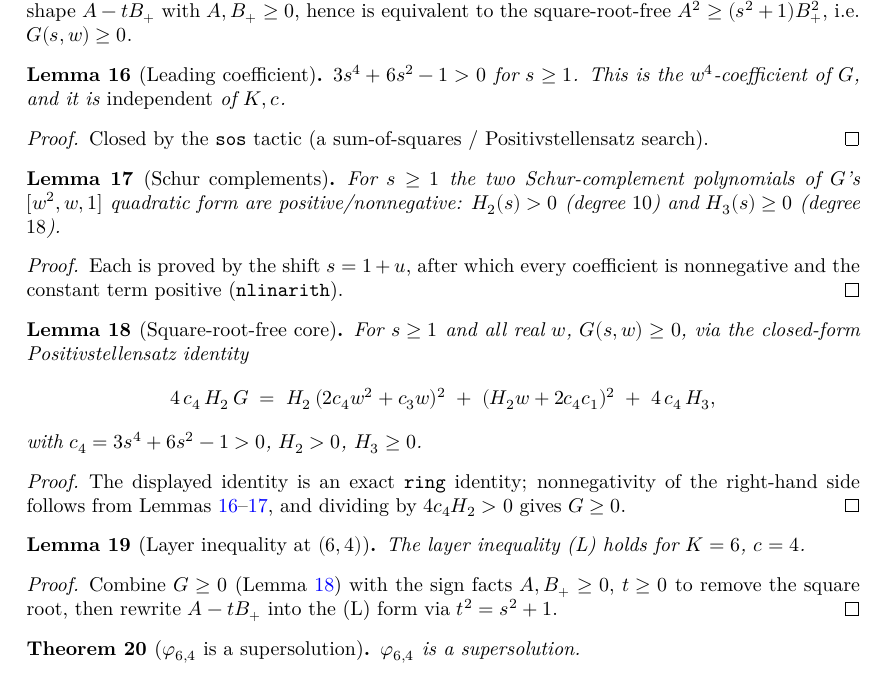
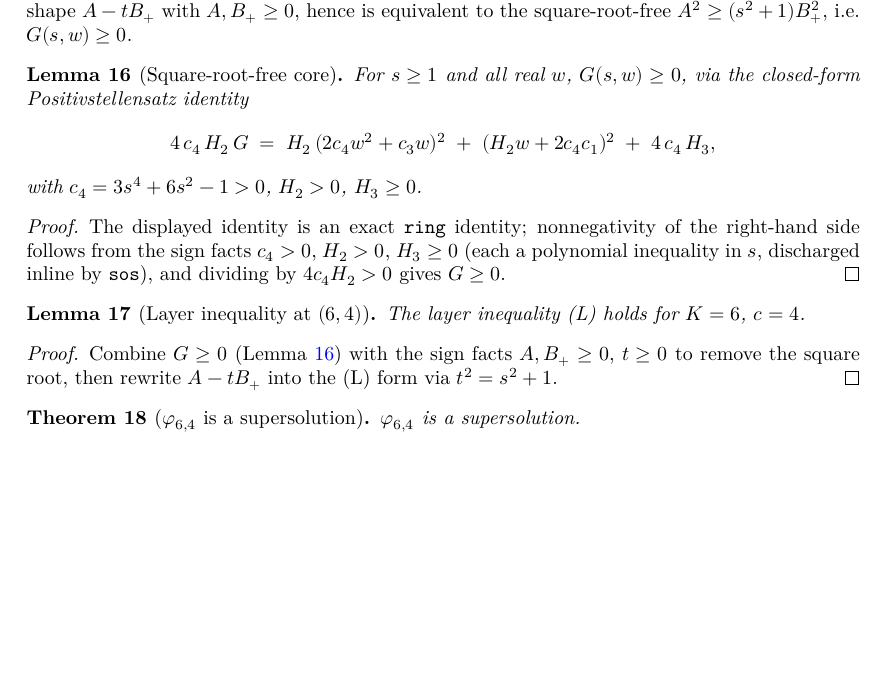
Before and after one commit to BoltonBailey/FormalQuestions, a LaTeX document (blueprint/src/print.tex, which reads blueprint/src/content.tex): part of page 5 of 5, cut so that both start at the same text, the shorter picture padded with empty space. Compiled offline with XeLaTeX.

Commit message:
stronger sos

```diff
--- a/blueprint/src/content.tex
+++ b/blueprint/src/content.tex
@@ -269,28 +269,8 @@ $s=\sqrt r$, $t=\sqrt{r+1}$ ($t^2=s^2+1$), $w=b-r$, (L) has the shape $A-tB_{+}$
 $A,B_{+}\ge0$, hence is equivalent to the square-root-free $A^2\ge(s^2+1)B_{+}^2$,
 i.e. $G(s,w)\ge0$.
 
-\begin{lemma}[Leading coefficient]\label{lem:c4}
-\lean{hard_c4_pos}\leanok
-$3s^4+6s^2-1>0$ for $s\ge1$. This is the $w^4$-coefficient of $G$, and it is
-\emph{independent} of $K,c$.
-\end{lemma}
-\begin{proof}\leanok
-Closed by the \texttt{sos} tactic (a sum-of-squares / Positivstellensatz search).
-\end{proof}
-
-\begin{lemma}[Schur complements]\label{lem:H23}
-\lean{hard_H2_pos_6_4, hard_H3_nonneg_6_4}\leanok
-For $s\ge1$ the two Schur-complement polynomials of $G$'s $[w^2,w,1]$ quadratic form
-are positive/nonnegative: $H_2(s)>0$ (degree $10$) and $H_3(s)\ge0$ (degree $18$).
-\end{lemma}
-\begin{proof}\leanok
-Each is proved by the shift $s=1+u$, after which every coefficient is nonnegative
-and the constant term positive (\texttt{nlinarith}).
-\end{proof}
-
 \begin{lemma}[Square-root-free core]\label{lem:G}
 \lean{hard_G_nonneg_6_4}\leanok
-\uses{lem:c4, lem:H23}
 For $s\ge1$ and all real $w$, $G(s,w)\ge0$, via the closed-form Positivstellensatz
 identity
 \[
@@ -300,7 +280,8 @@ with $c_4=3s^4+6s^2-1>0$, $H_2>0$, $H_3\ge0$.
 \end{lemma}
 \begin{proof}\leanok
 The displayed identity is an exact \texttt{ring} identity; nonnegativity of the
-right-hand side follows from Lemmas~\ref{lem:c4}--\ref{lem:H23}, and dividing by
+right-hand side follows from the sign facts $c_4>0$, $H_2>0$, $H_3\ge0$ (each a
+polynomial inequality in $s$, discharged inline by \texttt{sos}), and dividing by
 $4c_4H_2>0$ gives $G\ge0$.
 \end{proof}
 
```
Also changed, not shown: lakefile.toml (+1 -1 lines), 3 other files.
